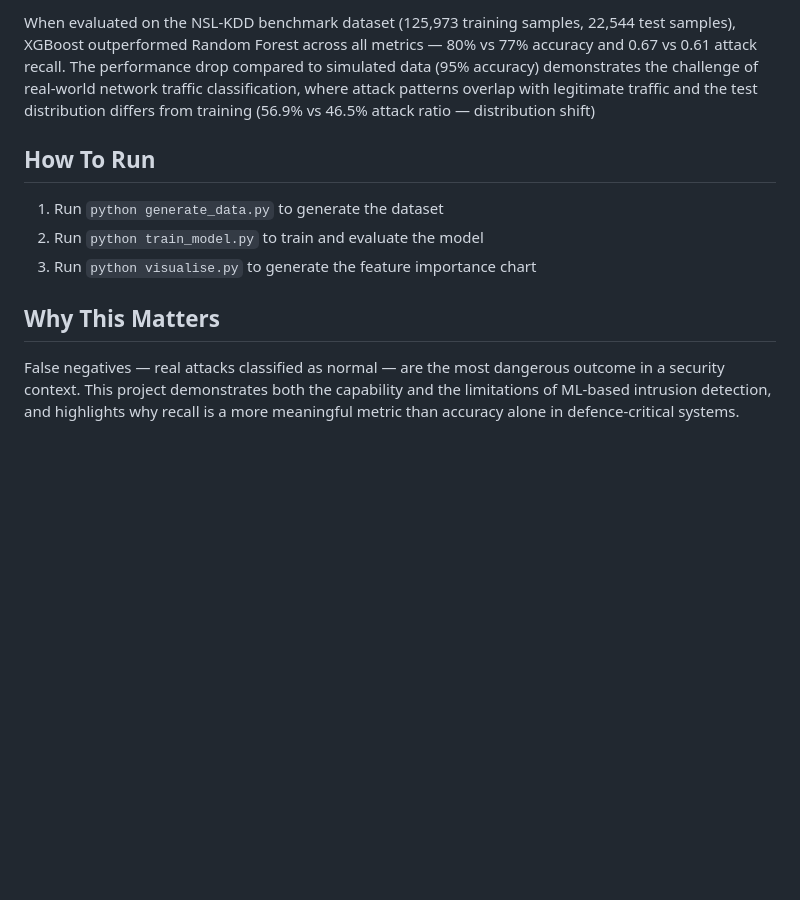
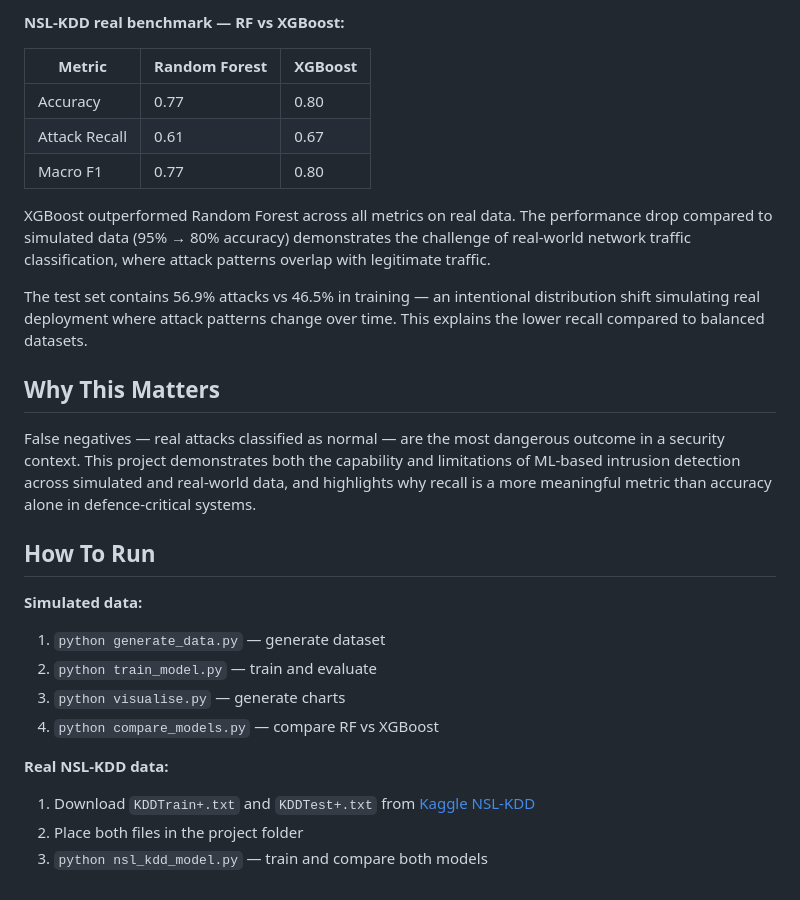
Before and after one commit to benounane-r/network-intrusion-detection, a Markdown page: README.md, the part around one of its changes. Drawn GitHub-style; blank space fills up the shorter version.

```diff
--- a/README.md
+++ b/README.md
@@ -24,13 +52,29 @@ Overall, while the model correctly identified 81% of attacks, these results high
 
-When evaluated on the NSL-KDD benchmark dataset (125,973
-training samples, 22,544 test samples), XGBoost outperformed Random Forest across all metrics — 80% vs 77% accuracy and 0.67 vs 0.61 attack recall. The performance drop compared to simulated data (95% accuracy) demonstrates the challenge of real-world network traffic classification, where attack patterns overlap with legitimate traffic and the test distribution differs from training (56.9% vs 46.5% attack ratio — distribution shift)
+**NSL-KDD real benchmark — RF vs XGBoost:**
+
+| Metric | Random Forest | XGBoost |
+|---|---|---|
+| Accuracy | 0.77 | 0.80 |
+| Attack Recall | 0.61 | 0.67 |
+| Macro F1 | 0.77 | 0.80 |
+
+XGBoost outperformed Random Forest across all metrics on real data. The performance drop compared to simulated data (95% → 80% accuracy) demonstrates the challenge of real-world network traffic classification, where attack patterns overlap with legitimate traffic.
+
+The test set contains 56.9% attacks vs 46.5% in training — an intentional distribution shift simulating real deployment where attack patterns change over time. This explains the lower recall compared to balanced datasets.
+
+## Why This Matters
+
+False negatives — real attacks classified as normal — are the most dangerous outcome in a security context. This project demonstrates both the capability and limitations of ML-based intrusion detection across simulated and real-world data, and highlights why recall is a more meaningful metric than accuracy alone in defence-critical systems.
 
 ## How To Run
 
-1. Run `python generate_data.py` to generate the dataset
-2. Run `python train_model.py` to train and evaluate the model
-3. Run `python visualise.py` to generate the feature importance chart
+**Simulated data:**
+1. `python generate_data.py` — generate dataset
+2. `python train_model.py` — train and evaluate
+3. `python visualise.py` — generate charts
+4. `python compare_models.py` — compare RF vs XGBoost
 
-## Why This Matters
-
-False negatives — real attacks classified as normal — are the most dangerous outcome in a security context. This project demonstrates both the capability and the limitations of ML-based intrusion detection, and highlights why recall is a more meaningful metric than accuracy alone in defence-critical systems.
+**Real NSL-KDD data:**
+1. Download `KDDTrain+.txt` and `KDDTest+.txt` from [Kaggle NSL-KDD](https://www.kaggle.com/datasets/hassan06/nslkdd)
+2. Place both files in the project folder
+3. `python nsl_kdd_model.py` — train and compare both models
```
Also changed, not shown: other parts of README.md (+37 -9 lines).
